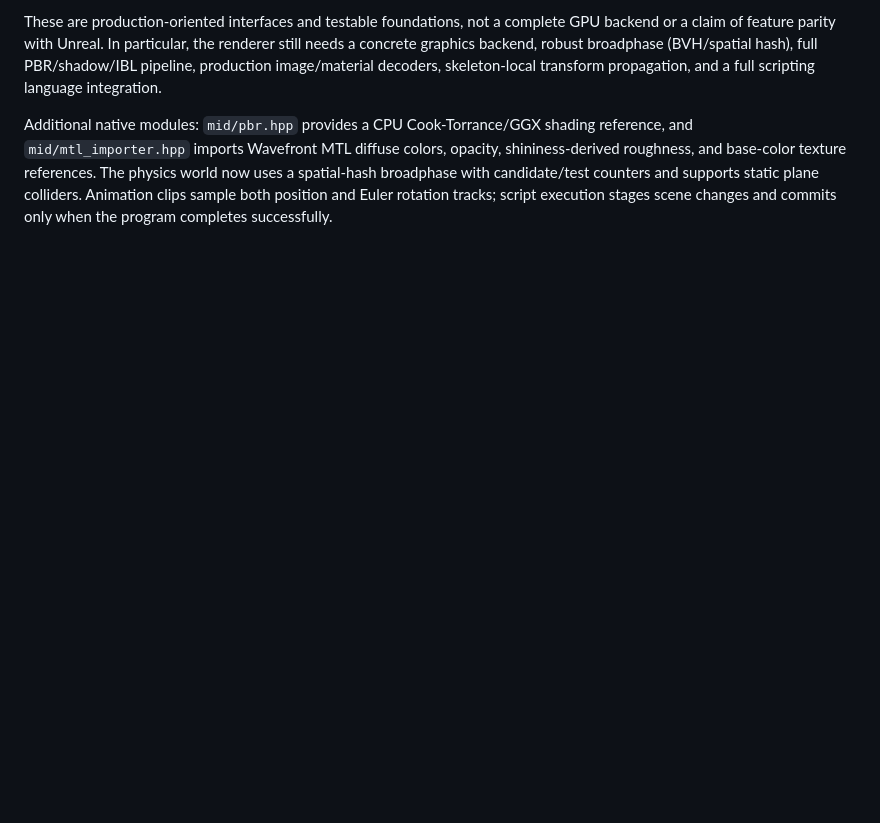
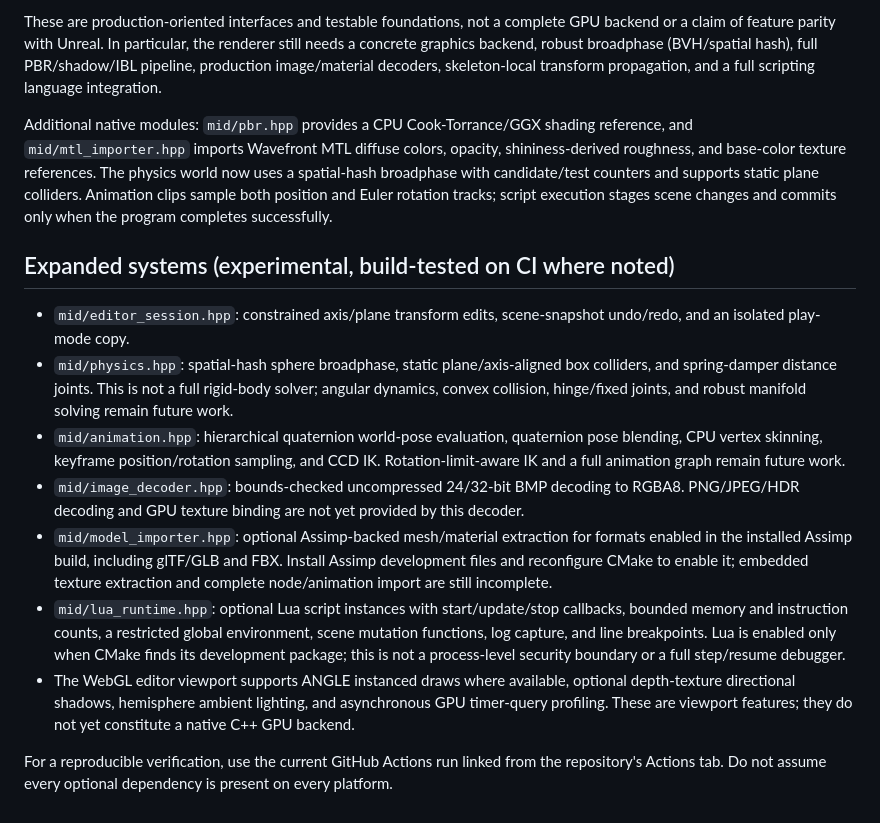
Before and after one commit to mickel112233/mid-engine, a Markdown page: native/README.md, the part around the change. GitHub-like rendering; blank space fills up the shorter version.

Commit message:
Document expanded native editor physics animation asset and scripting systems

```diff
--- a/native/README.md
+++ b/native/README.md
@@ -40,3 +40,16 @@ These are production-oriented interfaces and testable foundations, not a complet
 
 
 Additional native modules: `mid/pbr.hpp` provides a CPU Cook-Torrance/GGX shading reference, and `mid/mtl_importer.hpp` imports Wavefront MTL diffuse colors, opacity, shininess-derived roughness, and base-color texture references. The physics world now uses a spatial-hash broadphase with candidate/test counters and supports static plane colliders. Animation clips sample both position and Euler rotation tracks; script execution stages scene changes and commits only when the program completes successfully.
+
+
+## Expanded systems (experimental, build-tested on CI where noted)
+
+- `mid/editor_session.hpp`: constrained axis/plane transform edits, scene-snapshot undo/redo, and an isolated play-mode copy.
+- `mid/physics.hpp`: spatial-hash sphere broadphase, static plane/axis-aligned box colliders, and spring-damper distance joints. This is not a full rigid-body solver; angular dynamics, convex collision, hinge/fixed joints, and robust manifold solving remain future work.
+- `mid/animation.hpp`: hierarchical quaternion world-pose evaluation, quaternion pose blending, CPU vertex skinning, keyframe position/rotation sampling, and CCD IK. Rotation-limit-aware IK and a full animation graph remain future work.
+- `mid/image_decoder.hpp`: bounds-checked uncompressed 24/32-bit BMP decoding to RGBA8. PNG/JPEG/HDR decoding and GPU texture binding are not yet provided by this decoder.
+- `mid/model_importer.hpp`: optional Assimp-backed mesh/material extraction for formats enabled in the installed Assimp build, including glTF/GLB and FBX. Install Assimp development files and reconfigure CMake to enable it; embedded texture extraction and complete node/animation import are still incomplete.
+- `mid/lua_runtime.hpp`: optional Lua script instances with start/update/stop callbacks, bounded memory and instruction counts, a restricted global environment, scene mutation functions, log capture, and line breakpoints. Lua is enabled only when CMake finds its development package; this is not a process-level security boundary or a full step/resume debugger.
+- The WebGL editor viewport supports ANGLE instanced draws where available, optional depth-texture directional shadows, hemisphere ambient lighting, and asynchronous GPU timer-query profiling. These are viewport features; they do not yet constitute a native C++ GPU backend.
+
+For a reproducible verification, use the current GitHub Actions run linked from the repository's Actions tab. Do not assume every optional dependency is present on every platform.
```
